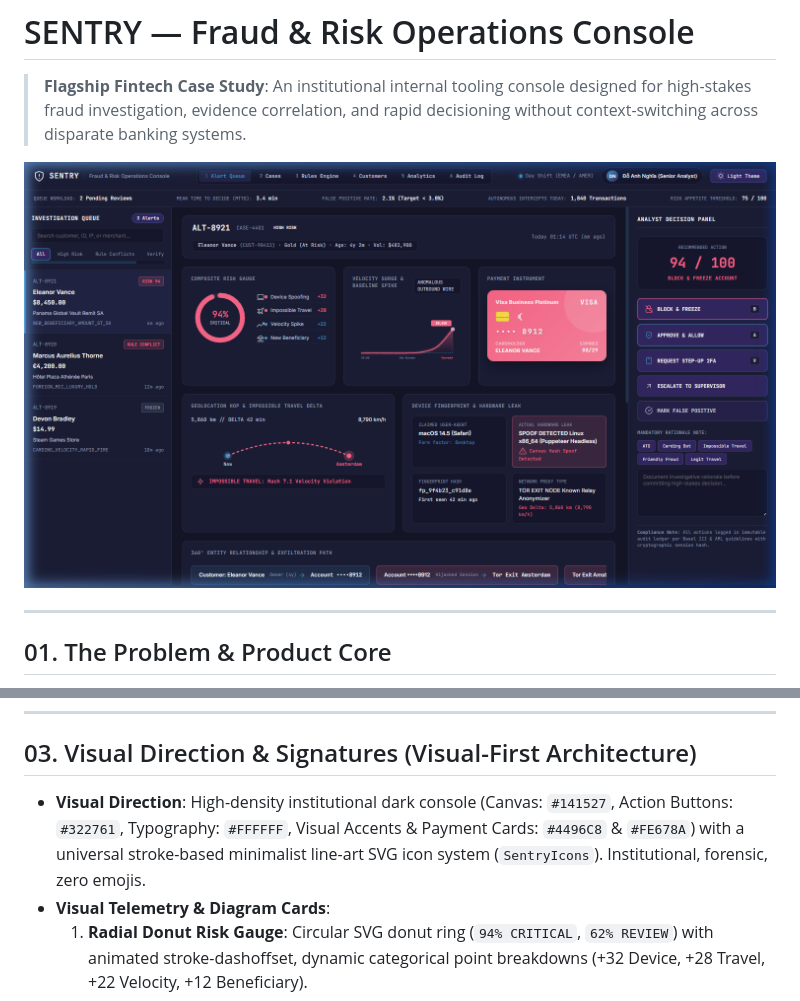
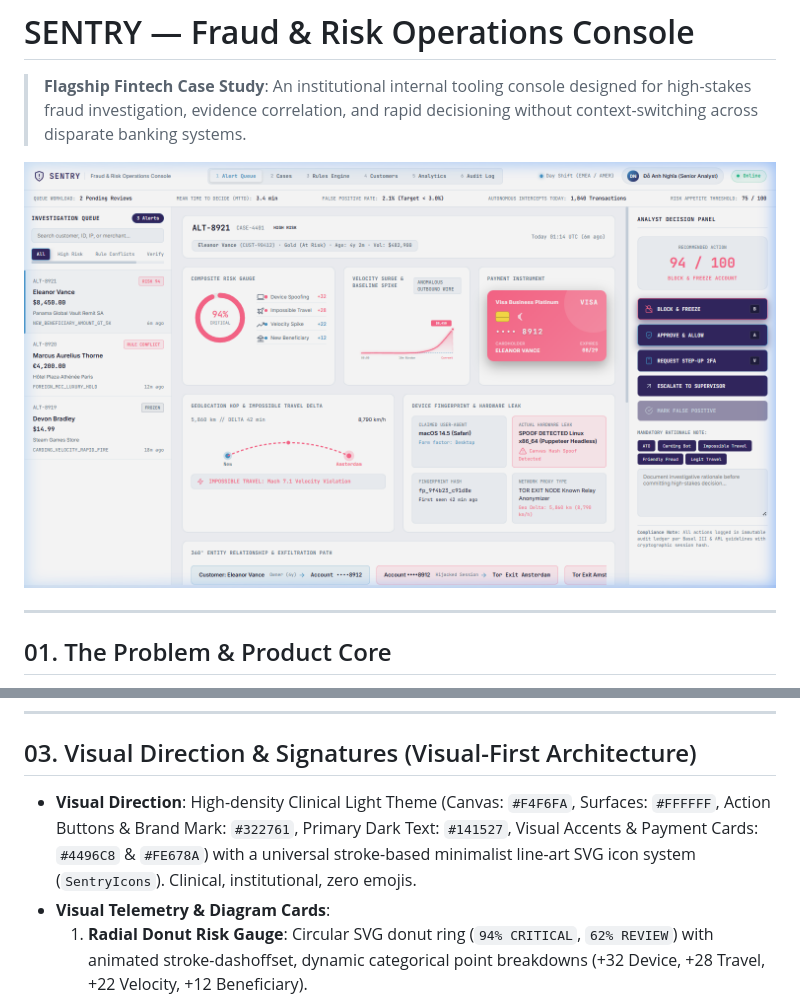
Before and after one commit to Ngh1aa/Sentry, a Markdown page: README.md, 2 parts joined by grey strips. GitHub-like rendering; pictures changed too: assets/preview.png.

Commit message:
style: set clinical light theme as permanent primary, remove dark theme, and synchronize logo to #322761 brand color

```diff
--- a/README.md
+++ b/README.md
@@ -44,7 +44,7 @@ SENTRY Console
 
 ## 03. Visual Direction & Signatures (Visual-First Architecture)
 
-- **Visual Direction**: High-density institutional dark console (Canvas: `#141527`, Action Buttons: `#322761`, Typography: `#FFFFFF`, Visual Accents & Payment Cards: `#4496C8` & `#FE678A`) with a universal stroke-based minimalist line-art SVG icon system (`SentryIcons`). Institutional, forensic, zero emojis.
+- **Visual Direction**: High-density Clinical Light Theme (Canvas: `#F4F6FA`, Surfaces: `#FFFFFF`, Action Buttons & Brand Mark: `#322761`, Primary Dark Text: `#141527`, Visual Accents & Payment Cards: `#4496C8` & `#FE678A`) with a universal stroke-based minimalist line-art SVG icon system (`SentryIcons`). Clinical, institutional, zero emojis.
 - **Visual Telemetry & Diagram Cards**:
   1. **Radial Donut Risk Gauge**: Circular SVG donut ring (`94% CRITICAL`, `62% REVIEW`) with animated stroke-dashoffset, dynamic categorical point breakdowns (+32 Device, +28 Travel, +22 Velocity, +12 Beneficiary).
   2. **Spend Velocity Spline Wave Chart**: Smooth cubic Bezier spline with gradient area fill, baseline normal curve, and glowing anomaly peak tag (`$8,450`, `€4,200`).
```
Also changed, not shown: 4 other files.
